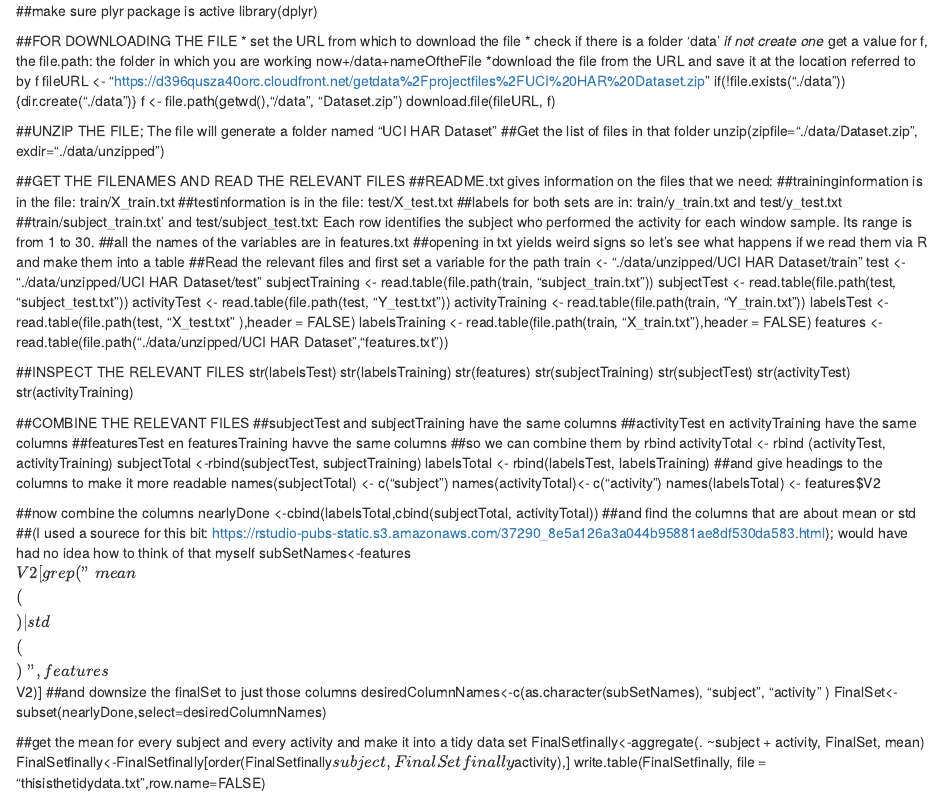
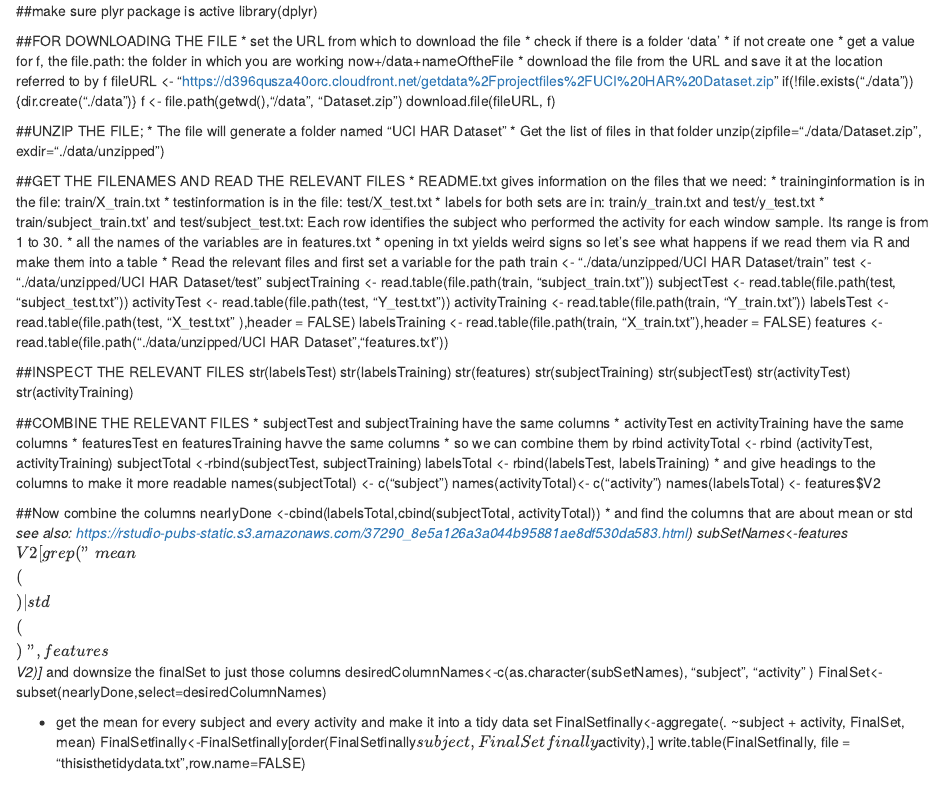
Before and after one commit to alettasmits/CourseProjectGettingandCleaningData, an R Markdown document (Codebook.rmd): the page in a window 1100 px wide, from its top. Rendered offline with R 4.5, knitr and Pandoc, with nearby package versions.

Commit message:
Update Codebook.rmd

```diff
--- a/Codebook.rmd
+++ b/Codebook.rmd
@@ -4,27 +4,28 @@ library(dplyr)
 ##FOR DOWNLOADING THE FILE
 * set the URL from which to download the file
 * check if there is a folder 'data'
-*if not create one
-*get a value for f, the file.path: the folder in which you are working now+/data+nameOftheFile
-*download the file from the URL and save it at the location referred to by f
+* if not create one
+* get a value for f, the file.path: the folder in which you are working now+/data+nameOftheFile
+* download the file from the URL and save it at the location referred to by f
 fileURL <- "https://d396qusza40orc.cloudfront.net/getdata%2Fprojectfiles%2FUCI%20HAR%20Dataset.zip"
 if(!file.exists("./data")){dir.create("./data")}
 f <- file.path(getwd(),"/data", "Dataset.zip")
 download.file(fileURL, f)
 
-##UNZIP THE FILE; The file will generate a folder named "UCI HAR Dataset"
-##Get the list of files in that folder
+##UNZIP THE FILE;
+* The file will generate a folder named "UCI HAR Dataset"
+* Get the list of files in that folder
 unzip(zipfile="./data/Dataset.zip", exdir="./data/unzipped")
 
 ##GET THE FILENAMES AND READ THE RELEVANT FILES
-##README.txt gives information on the files that we need:
-##traininginformation is in the file: train/X_train.txt
-##testinformation is in the file: test/X_test.txt
-##labels for both sets are in: train/y_train.txt and test/y_test.txt
-##train/subject_train.txt' and test/subject_test.txt: Each row identifies the subject who performed the activity for each window sample. Its range is from 1 to 30.
-##all the names of the variables are in features.txt
-##opening in txt yields weird signs so let's see what happens if we read them via R and make them into a table
-##Read the relevant files and first set a variable for the path
+* README.txt gives information on the files that we need:
+* traininginformation is in the file: train/X_train.txt
+* testinformation is in the file: test/X_test.txt
+* labels for both sets are in: train/y_train.txt and test/y_test.txt
+* train/subject_train.txt' and test/subject_test.txt: Each row identifies the subject who performed the activity for each window sample. Its range is from 1 to 30.
+* all the names of the variables are in features.txt
+* opening in txt yields weird signs so let's see what happens if we read them via R and make them into a table
+* Read the relevant files and first set a variable for the path
 train <- "./data/unzipped/UCI HAR Dataset/train"
 test <- "./data/unzipped/UCI HAR Dataset/test"
 subjectTraining <- read.table(file.path(train, "subject_train.txt"))
@@ -45,28 +46,28 @@ str(activityTest)
 str(activityTraining)
 
 ##COMBINE THE RELEVANT FILES
-##subjectTest and subjectTraining have the same columns
-##activityTest en activityTraining have the same columns
-##featuresTest en featuresTraining havve the same columns
-##so we can combine them by rbind
+* subjectTest and subjectTraining have the same columns
+* activityTest en activityTraining have the same columns
+* featuresTest en featuresTraining havve the same columns
+* so we can combine them by rbind
 activityTotal <- rbind (activityTest, activityTraining)
 subjectTotal <-rbind(subjectTest, subjectTraining)
 labelsTotal <- rbind(labelsTest, labelsTraining)
-##and give headings to the columns to make it more readable
+* and give headings to the columns to make it more readable
 names(subjectTotal) <- c("subject")
 names(activityTotal)<- c("activity")
 names(labelsTotal) <- features$V2
 
-##now combine the columns
+##Now combine the columns
 nearlyDone <-cbind(labelsTotal,cbind(subjectTotal, activityTotal))
-##and find the columns that are about mean or std
-##(I used a sourece for this bit: https://rstudio-pubs-static.s3.amazonaws.com/37290_8e5a126a3a044b95881ae8df530da583.html); would have had no idea how to think of that myself
+* and find the columns that are about mean or std
+*see also: https://rstudio-pubs-static.s3.amazonaws.com/37290_8e5a126a3a044b95881ae8df530da583.html)
 subSetNames<-features$V2[grep("mean\\(\\)|std\\(\\)", features$V2)]
-##and downsize the finalSet to just those columns
+* and downsize the finalSet to just those columns
 desiredColumnNames<-c(as.character(subSetNames), "subject", "activity" )
 FinalSet<-subset(nearlyDone,select=desiredColumnNames)
 
-##get the mean for every subject and every activity and make it into a tidy data set
+* get the mean for every subject and every activity and make it into a tidy data set
 FinalSetfinally<-aggregate(. ~subject + activity, FinalSet, mean)
 FinalSetfinally<-FinalSetfinally[order(FinalSetfinally$subject,FinalSetfinally$activity),]
 write.table(FinalSetfinally, file = "thisisthetidydata.txt",row.name=FALSE)
```
